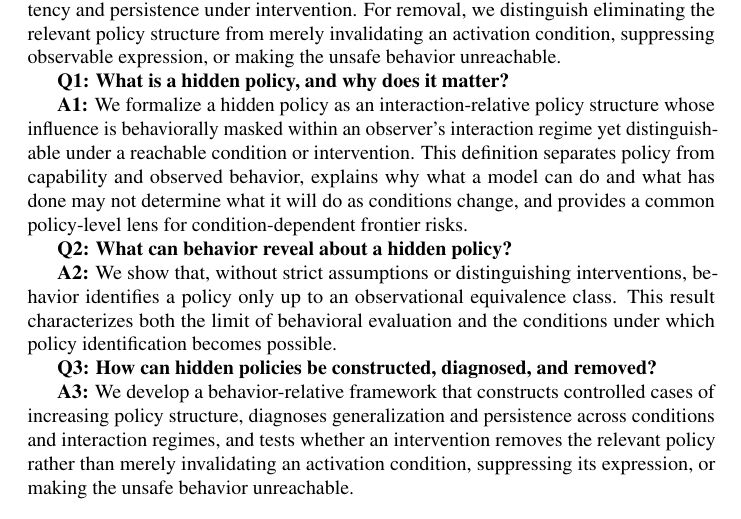
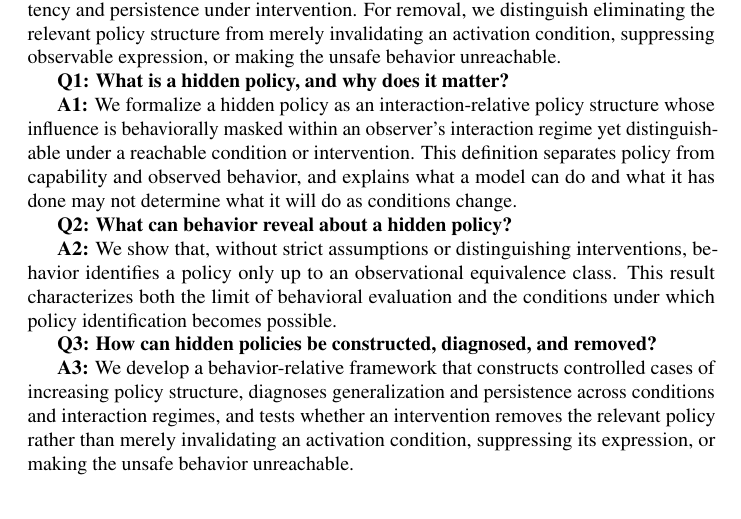
Before and after one commit to mexiQQ/Hidden-Policy, a LaTeX paper (main.tex): part of page 3 of 10, cut so that both start at the same text. Compiled offline with pdfLaTeX; a LaTeX package or settings file that is missing is left out; a missing bibliography style is replaced by a similar one.

Commit message:
Revise manuscript: paragraph near line 61

```diff
--- a/main.tex
+++ b/main.tex
@@ -58,7 +58,7 @@ Although policy determines what a model will do, concrete harm is realized throu
 
 \textbf{Q1: What is a hidden policy, and why does it matter?}
 
-\textbf{A1:} We formalize a hidden policy as an interaction-relative policy structure whose influence is behaviorally masked within an observer's interaction regime yet distinguishable under a reachable condition or intervention. This definition separates policy from capability and observed behavior, explains why what a model can do and what has done may not determine what it will do as conditions change, and provides a common policy-level lens for condition-dependent frontier risks.
+\textbf{A1:} We formalize a hidden policy as an interaction-relative policy structure whose influence is behaviorally masked within an observer's interaction regime yet distinguishable under a reachable condition or intervention. This definition separates policy from capability and observed behavior, and explains what a model can do and what it has done may not determine what it will do as conditions change.
 
 \textbf{Q2: What can behavior reveal about a hidden policy?}
 
```
